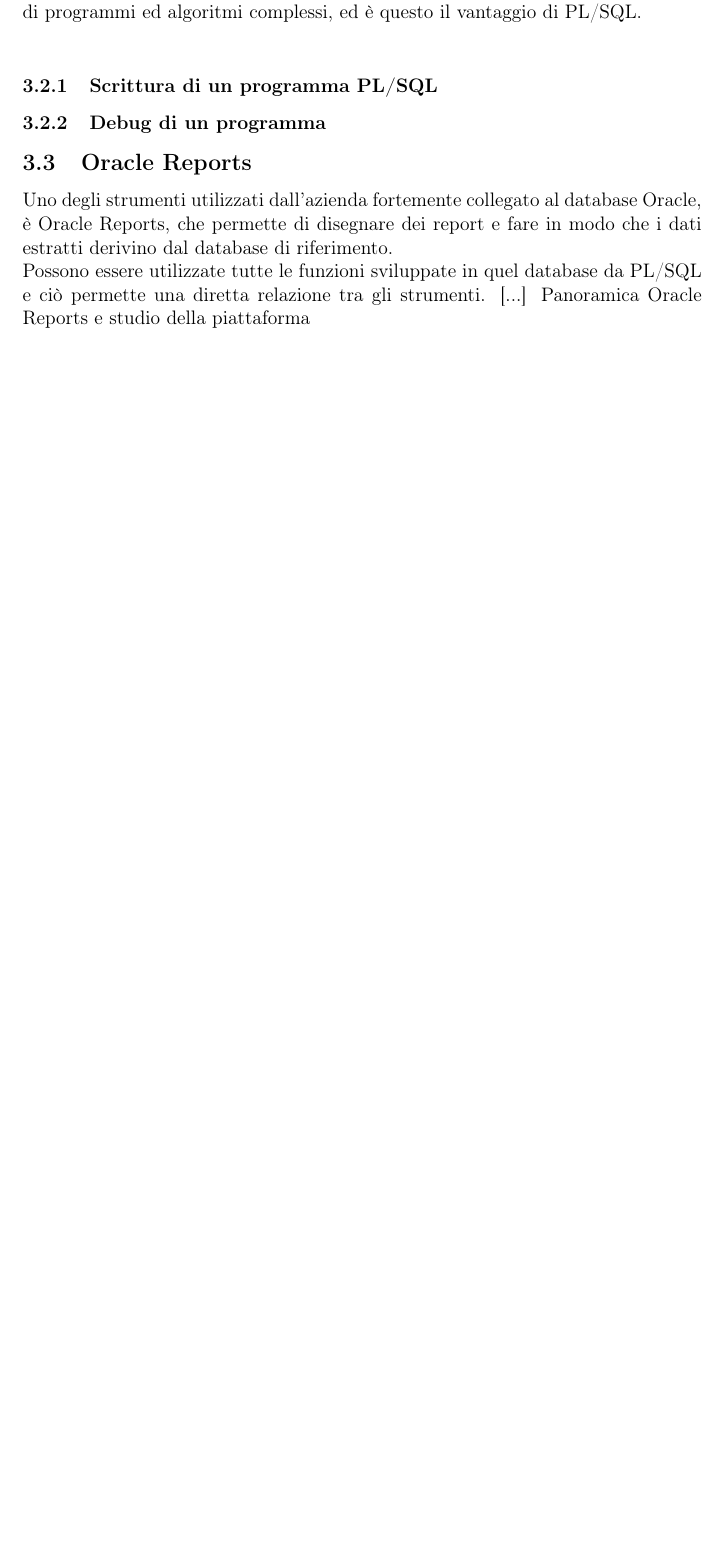
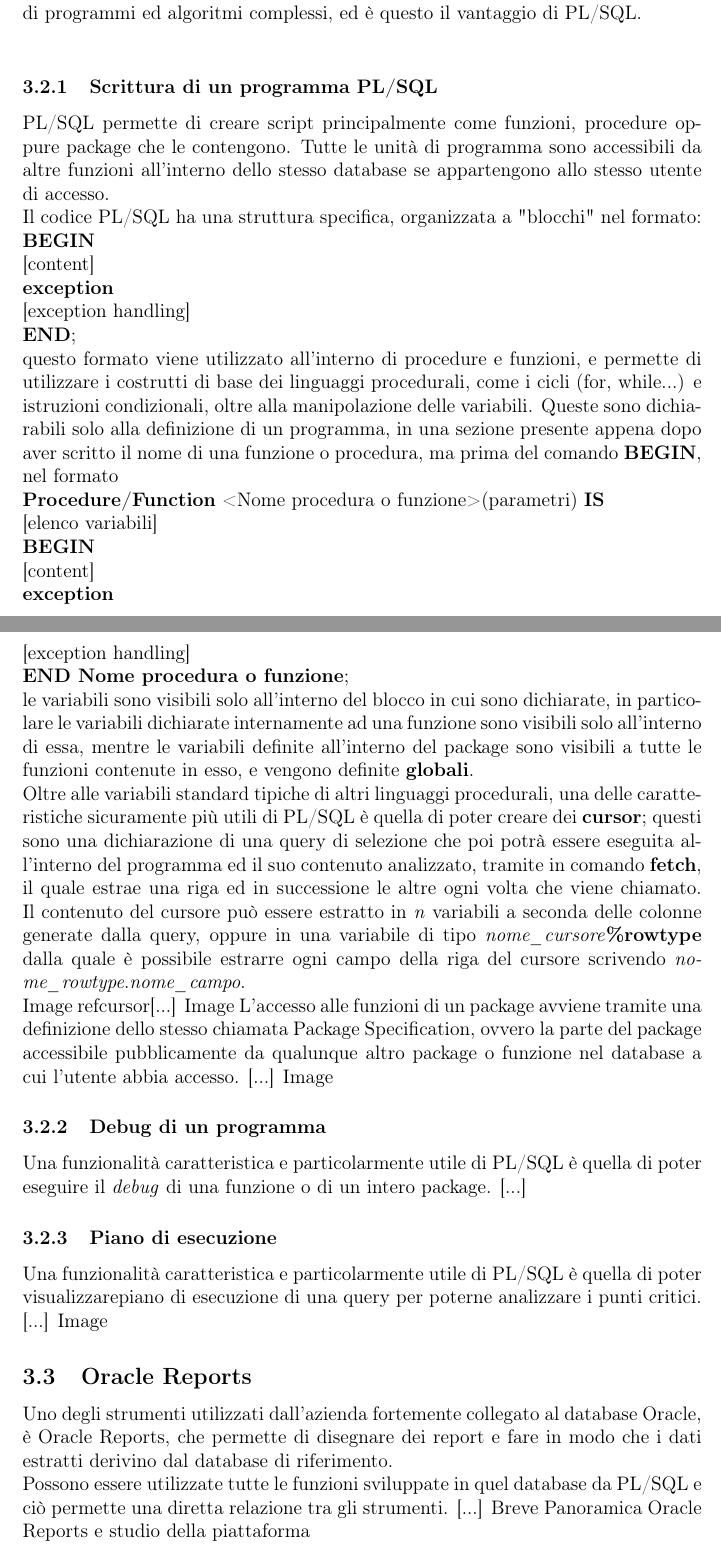
Before and after one commit to irisbalaj/Tesi, a LaTeX document (Tesi.tex, which reads content/cap_3.tex): part of page 13 of 15 before the commit and two parts of pages 13 and 14 of 17 after it, the two joined at a grey line, cut so that both start at the same text, the shorter picture padded with empty space. Compiled offline with pdfLaTeX.

Commit message:
fine draft Cap3

```diff
--- a/content/cap_3.tex
+++ b/content/cap_3.tex
@@ -96,13 +97,27 @@
 PL/SQL Developer è un IDE creato per sviluppare unità di programma memorizzato in un database Oracle.\\
 SQL nasce come linguaggio per interrogazioni ad un database, che siano di estrazione o modifica dati, ma non permette di manipolare i dati in maniera estensiva, caratteristica invece di un linguaggio procedurale; istruzioni condizionali (IF ELSE) e cicli di iterazione, oltre a creazione di variabili sono le fondamenta alla base di programmi ed algoritmi complessi, ed è questo il vantaggio di PL/SQL.\\
 \subsubsection{Scrittura di un programma PL/SQL}
+PL/SQL permette di creare script principalmente come funzioni, procedure oppure package che le contengono. Tutte le unità di programma sono accessibili da altre funzioni all'interno dello stesso database se appartengono allo stesso utente di accesso.\\
+Il codice PL/SQL ha una struttura specifica, organizzata a "blocchi" nel formato:\\ \textbf{BEGIN}\newline [content] \\ \textbf{exception}\newline [exception handling]\\ \textbf{END};\\ questo formato viene utilizzato all'interno di procedure e funzioni, e permette di utilizzare i costrutti di base dei linguaggi procedurali, come i cicli (for, while...) e istruzioni condizionali, oltre alla manipolazione delle variabili. Queste sono dichiarabili solo alla definizione di un programma, in una sezione presente appena dopo aver scritto il nome di una funzione o procedura, ma prima del comando \textbf{BEGIN}, nel formato\\ \textbf{Procedure/Function} <Nome procedura o funzione>(parametri) \textbf{IS}\newline [elenco variabili]\\ \textbf{BEGIN}\newline [content]\\ \textbf{exception}\newline [exception handling]\\ \textbf{END Nome procedura o funzione};\\ le variabili sono visibili solo all'interno del blocco in cui sono dichiarate, in particolare le variabili dichiarate internamente ad una funzione sono visibili solo all'interno di essa, mentre le variabili definite all'interno del package sono visibili a tutte le funzioni contenute in esso, e vengono definite \textbf{globali}.\\
+Oltre alle variabili standard tipiche di altri linguaggi procedurali, una delle caratteristiche sicuramente più utili di PL/SQL è quella di poter creare dei \textbf{cursor}; questi sono una dichiarazione di una query di selezione che poi potrà essere eseguita all'interno del programma ed il suo contenuto analizzato, tramite in comando \textbf{fetch}, il quale estrae una riga ed in successione le altre ogni volta che viene chiamato. Il contenuto del cursore può essere estratto in \textit{n} variabili a seconda delle colonne generate dalla query, oppure in una variabile di tipo \textit{nome\_cursore}\textbf{\%rowtype} dalla quale è possibile estrarre ogni campo della riga del cursore scrivendo \textit{nome\_rowtype}.\textit{nome\_campo}.\\
+Image
+refcursor[...]
+Image
+L'accesso alle funzioni di un package avviene tramite una definizione dello stesso chiamata Package Specification, ovvero la parte del package accessibile pubblicamente da qualunque altro package o funzione nel database a cui l'utente abbia accesso.
+[...]
+Image
+\subsubsection{Debug di un programma}
+Una funzionalità caratteristica e particolarmente utile di PL/SQL è quella di poter eseguire il \textit{debug} di una funzione o di un intero package.
+[...]
 
-\subsubsection{Debug di un programma}
-
+\subsubsection{Piano di esecuzione}
+Una funzionalità caratteristica e particolarmente utile di PL/SQL è quella di poter visualizzarepiano di esecuzione di una query per poterne analizzare i punti critici.
+[...]
+Image
 
 \subsection{Oracle Reports}
 Uno degli strumenti utilizzati dall'azienda fortemente collegato al database Oracle, è Oracle Reports, che permette di disegnare dei report e fare in modo che i dati estratti derivino dal database di riferimento.\\
 Possono essere utilizzate tutte le funzioni sviluppate in quel database da PL/SQL e ciò permette una diretta relazione tra gli strumenti.
-[...] Panoramica Oracle Reports e studio della piattaforma
+[...] Breve Panoramica Oracle Reports e studio della piattaforma
 
 \subsection{Tecnologia per l'aggiornamento}
```
Also changed, not shown: Tesi.pdf, content/cap_3.tex (22 more changed lines), 6 other files.
